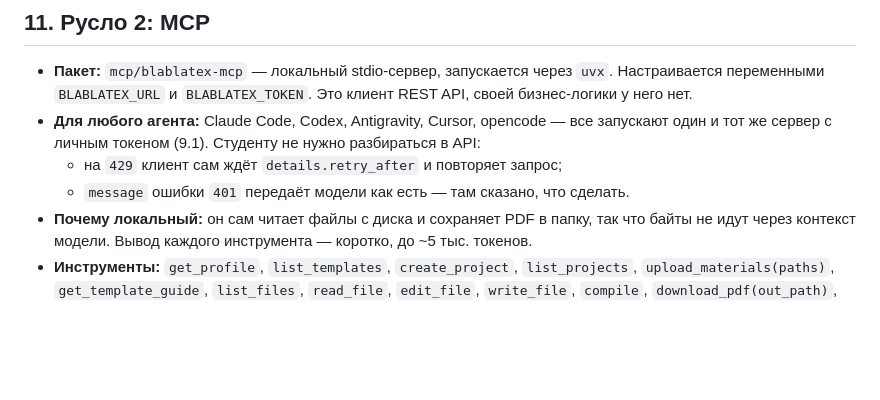
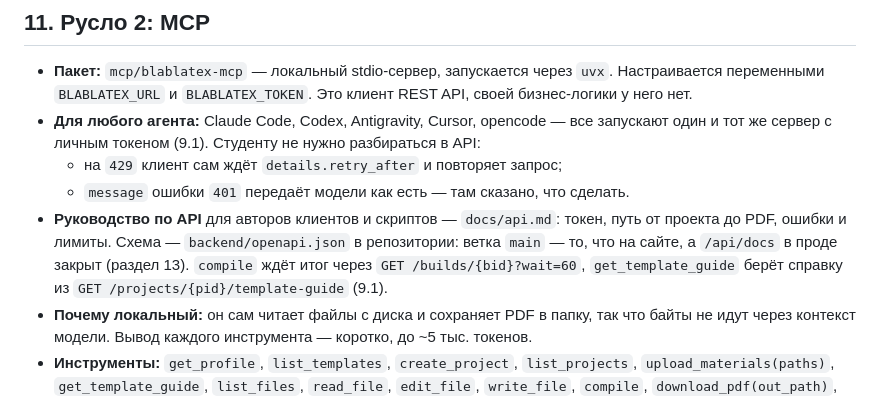
Before and after one commit to Vovaprogrammer/BlaBlaTex, a Markdown page: docs/architecture.md, the part around the change. Rendered like a GitHub page; blank space fills up the shorter version.

Commit message:
docs(api): public API guide for MCP and scripts

```diff
--- a/docs/architecture.md
+++ b/docs/architecture.md
@@ -869,6 +869,7 @@ GET  http://compiler:8080/health
 - **Для любого агента:** Claude Code, Codex, Antigravity, Cursor, opencode — все запускают один и тот же сервер с личным токеном (9.1). Студенту не нужно разбираться в API:
   - на `429` клиент сам ждёт `details.retry_after` и повторяет запрос;
   - `message` ошибки `401` передаёт модели как есть — там сказано, что сделать.
+- **Руководство по API** для авторов клиентов и скриптов — `docs/api.md`: токен, путь от проекта до PDF, ошибки и лимиты. Схема — `backend/openapi.json` в репозитории: ветка `main` — то, что на сайте, а `/api/docs` в проде закрыт (раздел 13). `compile` ждёт итог через `GET /builds/{bid}?wait=60`, `get_template_guide` берёт справку из `GET /projects/{pid}/template-guide` (9.1).
 - **Почему локальный:** он сам читает файлы с диска и сохраняет PDF в папку, так что байты не идут через контекст модели. Вывод каждого инструмента — коротко, до ~5 тыс. токенов.
 - **Инструменты:** `get_profile`, `list_templates`, `create_project`, `list_projects`, `upload_materials(paths)`, `get_template_guide`, `list_files`, `read_file`, `edit_file`, `write_file`, `compile`, `download_pdf(out_path)`, позже `run_checks`.
 - **Безопасность:** `upload_materials` берёт файлы только внутри текущей рабочей папки и отклоняет скрытые файлы и `.env`.
```
Also changed, not shown: README.md (+1 -0 lines), docs/api.md (added, +422 -0 lines).
